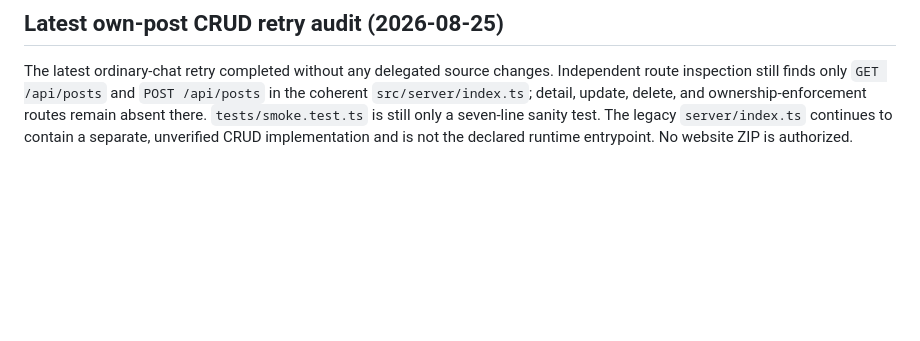
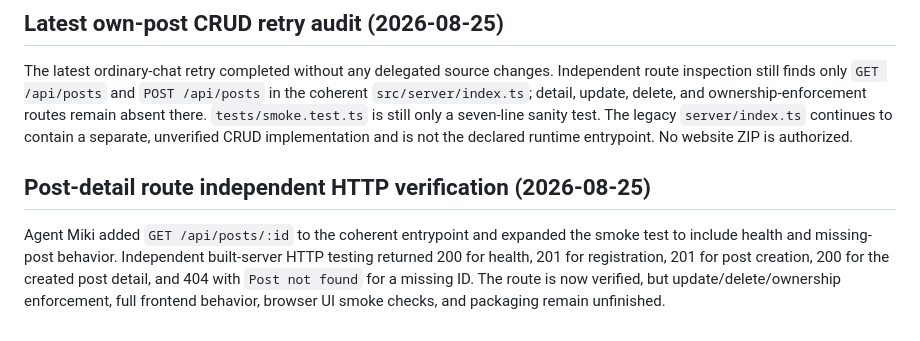
Before and after one commit to glayph/miki, a Markdown page: REPORT.md, the part around the change. Rendered like a GitHub page; blank space fills up the shorter version.

Commit message:
docs: record post detail smoke test

```diff
--- a/REPORT.md
+++ b/REPORT.md
@@ -200,3 +200,6 @@ The ordinary-chat CRUD milestone produced no file changes after submission. The
 
 ## Latest own-post CRUD retry audit (2026-08-25)
 The latest ordinary-chat retry completed without any delegated source changes. Independent route inspection still finds only `GET /api/posts` and `POST /api/posts` in the coherent `src/server/index.ts`; detail, update, delete, and ownership-enforcement routes remain absent there. `tests/smoke.test.ts` is still only a seven-line sanity test. The legacy `server/index.ts` continues to contain a separate, unverified CRUD implementation and is not the declared runtime entrypoint. No website ZIP is authorized.
+
+## Post-detail route independent HTTP verification (2026-08-25)
+Agent Miki added `GET /api/posts/:id` to the coherent entrypoint and expanded the smoke test to include health and missing-post behavior. Independent built-server HTTP testing returned 200 for health, 201 for registration, 201 for post creation, 200 for the created post detail, and 404 with `Post not found` for a missing ID. The route is now verified, but update/delete/ownership enforcement, full frontend behavior, browser UI smoke checks, and packaging remain unfinished.
```
